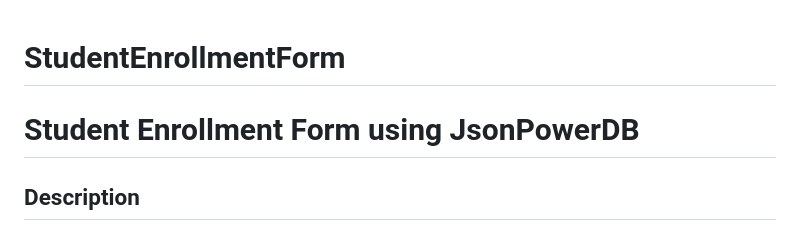
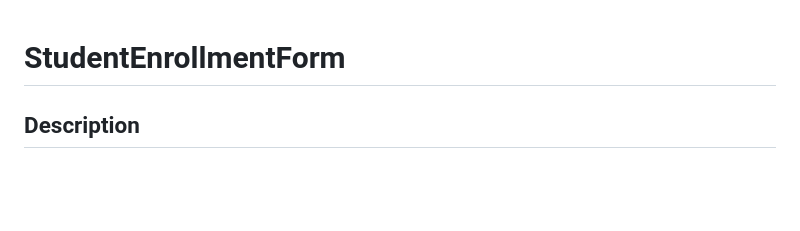
Before and after one commit to Ombichare-26/StudentEnrollmentForm, a Markdown page: README.md, the part around the change. Drawn GitHub-style; blank space fills up the shorter version.

Commit message:
Updated README.md file
Removed the subtitle for clarity.

```diff
--- a/README.md
+++ b/README.md
@@ -1,5 +1,4 @@
 # StudentEnrollmentForm
-# Student Enrollment Form using JsonPowerDB
 
 ## Description
 
```
